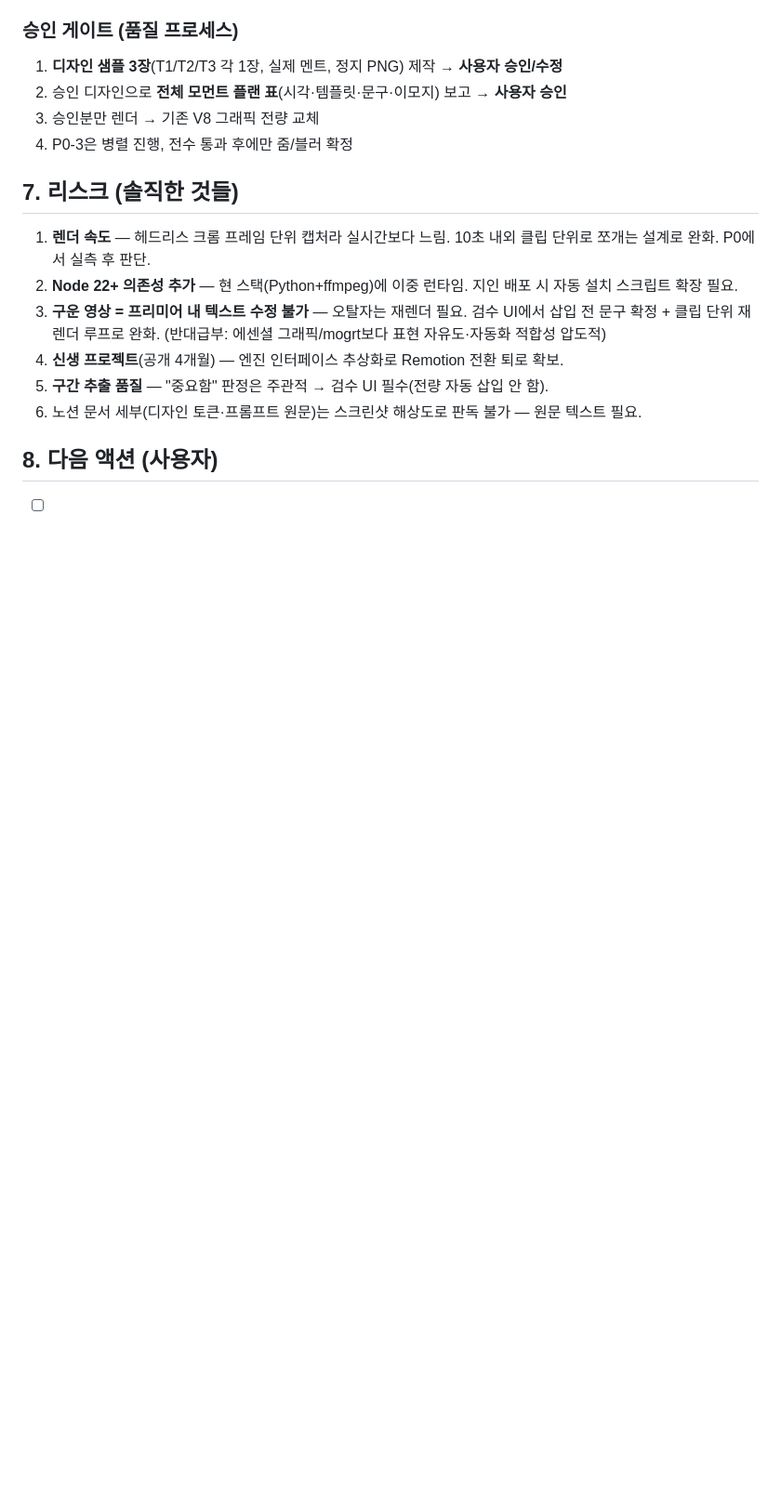
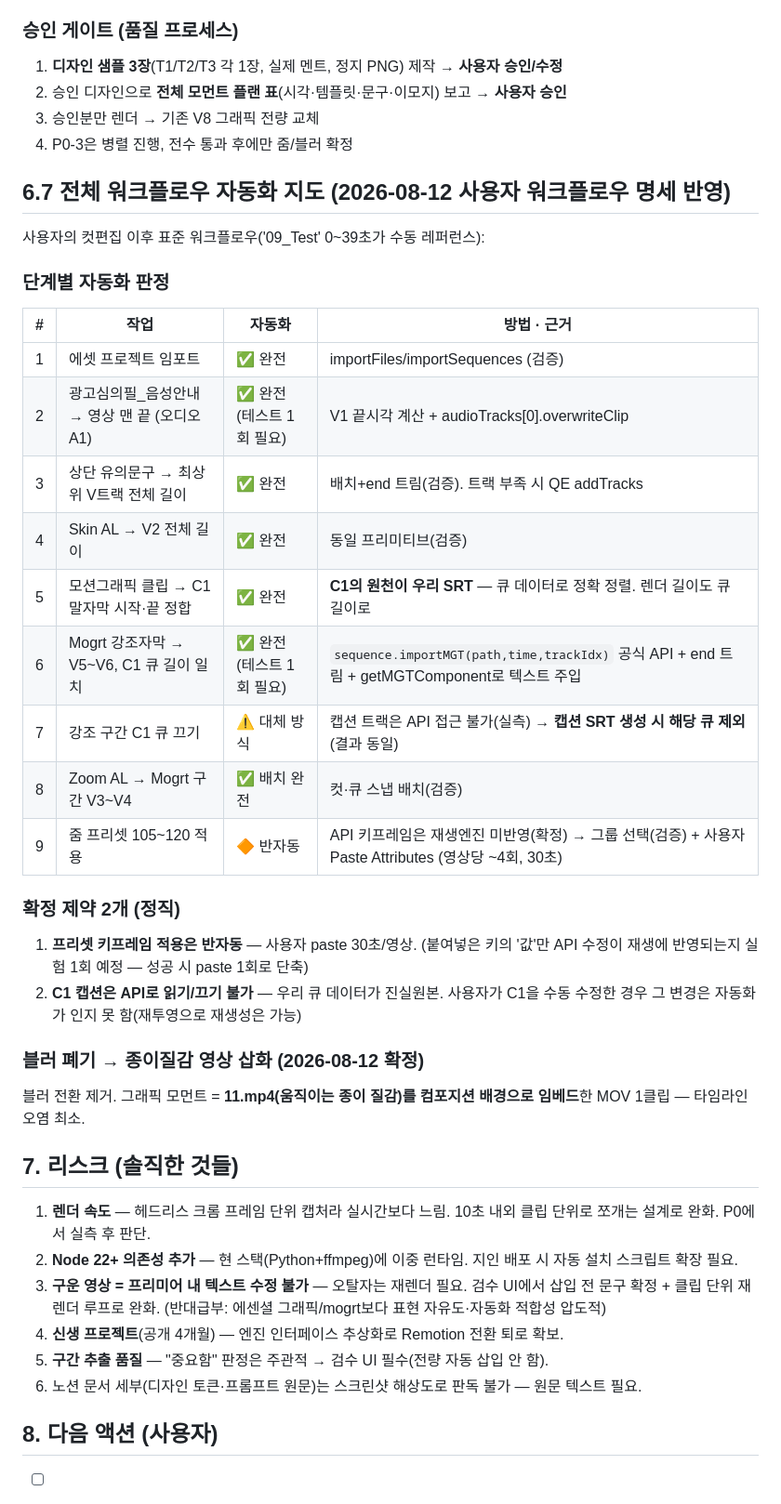
Before and after one commit to sambang39/BangCut, a Markdown page: MOTION_PLAN.md, the part around the change. Shown at 93% size. Rendered like a GitHub page; blank space fills up the shorter version.

Commit message:
계획서 6.7: 사용자 전체 워크플로우 자동화 지도(단계별 판정) + 블러 폐기·종이질감 영상 확정

```diff
--- a/MOTION_PLAN.md
+++ b/MOTION_PLAN.md
@@ -144,6 +144,30 @@ Zoom AL 임포트 → 09_Test 강조 모먼트 1곳에 배치 → 115줌 ease
 3. 승인분만 렌더 → 기존 V8 그래픽 전량 교체
 4. P0-3은 병렬 진행, 전수 통과 후에만 줌/블러 확정
 
+## 6.7 전체 워크플로우 자동화 지도 (2026-08-12 사용자 워크플로우 명세 반영)
+
+사용자의 컷편집 이후 표준 워크플로우('09_Test' 0~39초가 수동 레퍼런스):
+
+### 단계별 자동화 판정
+| # | 작업 | 자동화 | 방법 · 근거 |
+|---|---|---|---|
+| 1 | 에셋 프로젝트 임포트 | ✅ 완전 | importFiles/importSequences (검증) |
+| 2 | 광고심의필_음성안내 → 영상 맨 끝 (오디오 A1) | ✅ 완전(테스트 1회 필요) | V1 끝시각 계산 + audioTracks[0].overwriteClip |
+| 3 | 상단 유의문구 → 최상위 V트랙 전체 길이 | ✅ 완전 | 배치+end 트림(검증). 트랙 부족 시 QE addTracks |
+| 4 | Skin AL → V2 전체 길이 | ✅ 완전 | 동일 프리미티브(검증) |
+| 5 | 모션그래픽 클립 → C1 말자막 시작·끝 정합 | ✅ 완전 | **C1의 원천이 우리 SRT** — 큐 데이터로 정확 정렬. 렌더 길이도 큐 길이로 |
+| 6 | Mogrt 강조자막 → V5~V6, C1 큐 길이 일치 | ✅ 완전(테스트 1회 필요) | `sequence.importMGT(path,time,trackIdx)` 공식 API + end 트림 + getMGTComponent로 텍스트 주입 |
+| 7 | 강조 구간 C1 큐 끄기 | ⚠️ 대체 방식 | 캡션 트랙은 API 접근 불가(실측) → **캡션 SRT 생성 시 해당 큐 제외**(결과 동일) |
+| 8 | Zoom AL → Mogrt 구간 V3~V4 | ✅ 배치 완전 | 컷·큐 스냅 배치(검증) |
+| 9 | 줌 프리셋 105~120 적용 | 🔶 반자동 | API 키프레임은 재생엔진 미반영(확정) → 그룹 선택(검증) + 사용자 Paste Attributes (영상당 ~4회, 30초) |
+
+### 확정 제약 2개 (정직)
+1. **프리셋 키프레임 적용은 반자동** — 사용자 paste 30초/영상. (붙여넣은 키의 '값'만 API 수정이 재생에 반영되는지 실험 1회 예정 — 성공 시 paste 1회로 단축)
+2. **C1 캡션은 API로 읽기/끄기 불가** — 우리 큐 데이터가 진실원본. 사용자가 C1을 수동 수정한 경우 그 변경은 자동화가 인지 못 함(재투영으로 재생성은 가능)
+
+### 블러 폐기 → 종이질감 영상 삽화 (2026-08-12 확정)
+블러 전환 제거. 그래픽 모먼트 = **11.mp4(움직이는 종이 질감)를 컴포지션 배경으로 임베드**한 MOV 1클립 — 타임라인 오염 최소.
+
 ## 7. 리스크 (솔직한 것들)
 
 1. **렌더 속도** — 헤드리스 크롬 프레임 단위 캡처라 실시간보다 느림. 10초 내외 클립 단위로 쪼개는 설계로 완화. P0에서 실측 후 판단.
```
